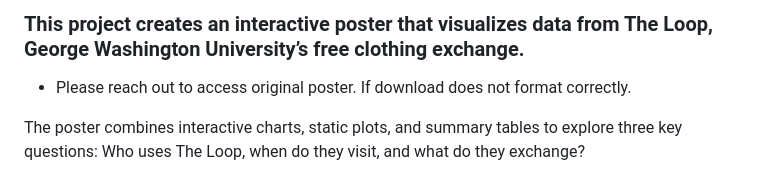
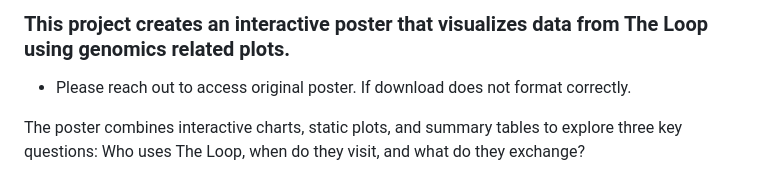
Before and after one commit to ElizabethBanda/fun_projects, a Markdown page: README.md, the part around the change. GitHub-like rendering.

Commit message:
Update project description to include genomics plots

```diff
--- a/README.md
+++ b/README.md
@@ -1,4 +1,5 @@
-### This project creates an interactive poster that visualizes data from The Loop, George Washington University’s free clothing exchange.
+### This project creates an interactive poster that visualizes data from The Loop using genomics related plots.
+
 - Please reach out to access original poster. If download does not format correctly.
 
 The poster combines interactive charts, static plots, and summary tables to explore three key questions:
```
